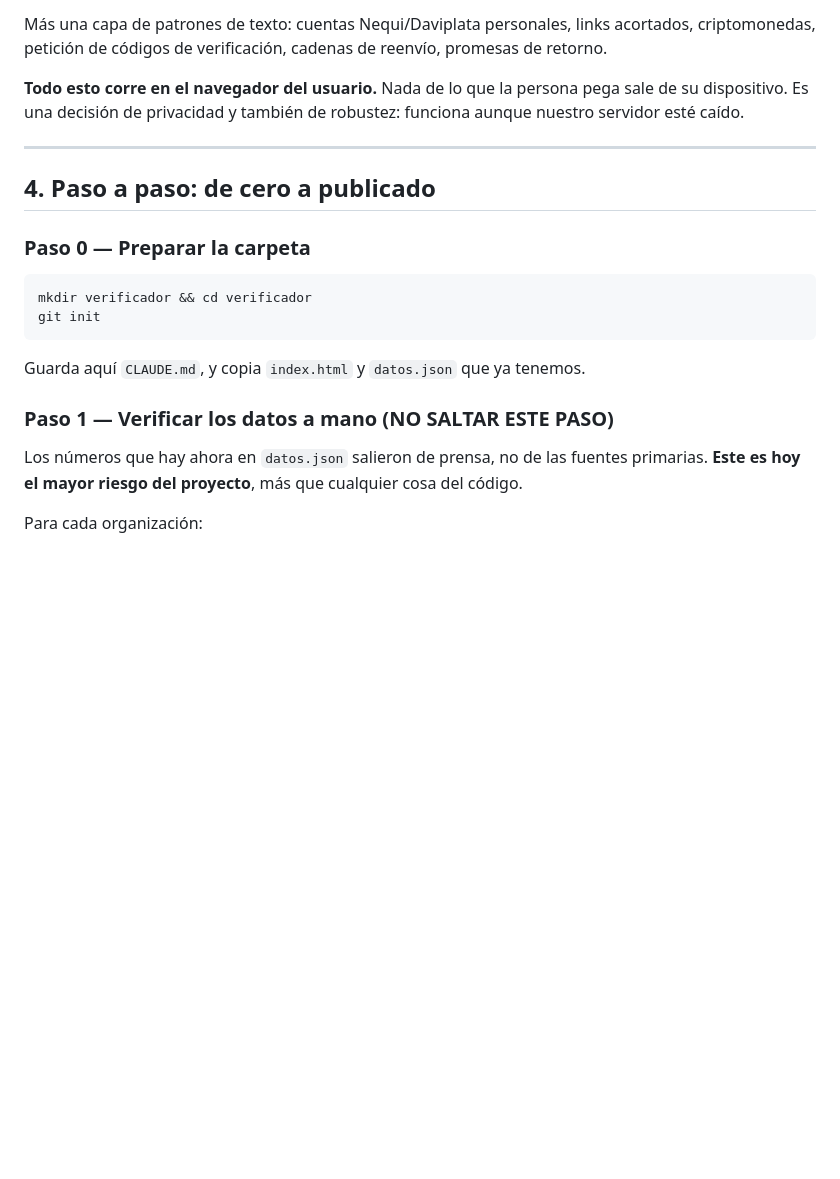
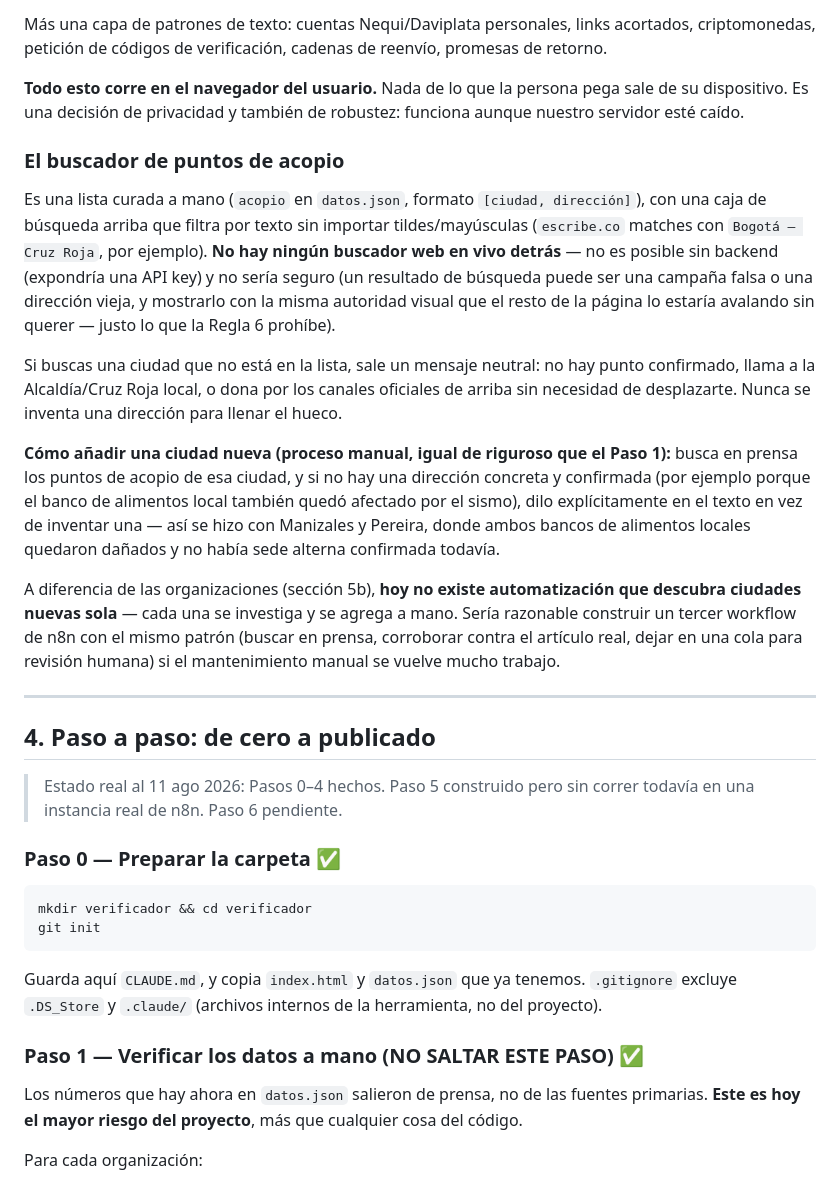
Before and after one commit to catabeltran08/verificador-donaciones-colombia, a Markdown page: CLAUDE.md, the part around one of its changes. Drawn GitHub-style; blank space fills up the shorter version.

````diff
--- a/CLAUDE.md
+++ b/CLAUDE.md
@@ -189,11 +189,42 @@ promesas de retorno.
 de su dispositivo. Es una decisión de privacidad y también de robustez: funciona
 aunque nuestro servidor esté caído.
 
+### El buscador de puntos de acopio
+
+Es una lista curada a mano (`acopio` en `datos.json`, formato `[ciudad, dirección]`),
+con una caja de búsqueda arriba que filtra por texto sin importar tildes/mayúsculas
+(`escribe.co` matches con `Bogotá — Cruz Roja`, por ejemplo). **No hay ningún
+buscador web en vivo detrás** — no es posible sin backend (expondría una API key) y
+no sería seguro (un resultado de búsqueda puede ser una campaña falsa o una
+dirección vieja, y mostrarlo con la misma autoridad visual que el resto de la
+página lo estaría avalando sin querer — justo lo que la Regla 6 prohíbe).
+
+Si buscas una ciudad que no está en la lista, sale un mensaje neutral: no hay punto
+confirmado, llama a la Alcaldía/Cruz Roja local, o dona por los canales oficiales de
+arriba sin necesidad de desplazarte. Nunca se inventa una dirección para llenar el
+hueco.
+
+**Cómo añadir una ciudad nueva (proceso manual, igual de riguroso que el Paso 1):**
+busca en prensa los puntos de acopio de esa ciudad, y si no hay una dirección
+concreta y confirmada (por ejemplo porque el banco de alimentos local también quedó
+afectado por el sismo), dilo explícitamente en el texto en vez de inventar una — así
+se hizo con Manizales y Pereira, donde ambos bancos de alimentos locales quedaron
+dañados y no había sede alterna confirmada todavía.
+
+A diferencia de las organizaciones (sección 5b), **hoy no existe automatización que
+descubra ciudades nuevas sola** — cada una se investiga y se agrega a mano. Sería
+razonable construir un tercer workflow de n8n con el mismo patrón (buscar en prensa,
+corroborar contra el artículo real, dejar en una cola para revisión humana) si el
+mantenimiento manual se vuelve mucho trabajo.
+
 ---
 
 ## 4. Paso a paso: de cero a publicado
 
-### Paso 0 — Preparar la carpeta
+> Estado real al 11 ago 2026: Pasos 0–4 hechos. Paso 5 construido pero sin correr
+> todavía en una instancia real de n8n. Paso 6 pendiente.
+
+### Paso 0 — Preparar la carpeta ✅
 
 ```bash
 mkdir verificador && cd verificador
@@ -201,8 +232,10 @@ git init
 ```
 
 Guarda aquí `CLAUDE.md`, y copia `index.html` y `datos.json` que ya tenemos.
+`.gitignore` excluye `.DS_Store` y `.claude/` (archivos internos de la herramienta,
+no del proyecto).
 
-### Paso 1 — Verificar los datos a mano (NO SALTAR ESTE PASO)
+### Paso 1 — Verificar los datos a mano (NO SALTAR ESTE PASO) ✅
 
 Los números que hay ahora en `datos.json` salieron de prensa, no de las fuentes
 primarias. **Este es hoy el mayor riesgo del proyecto**, más que cualquier cosa del
````
Also changed, not shown: other parts of CLAUDE.md (+55 -20 lines).
